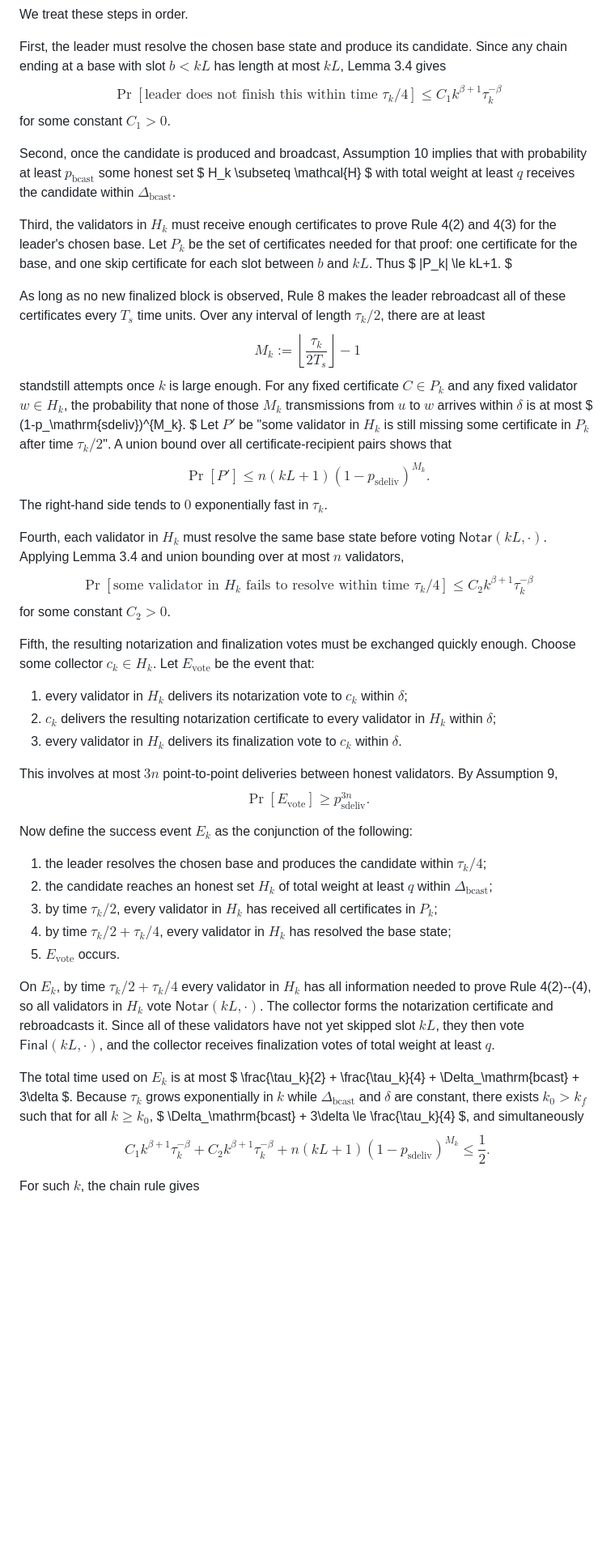
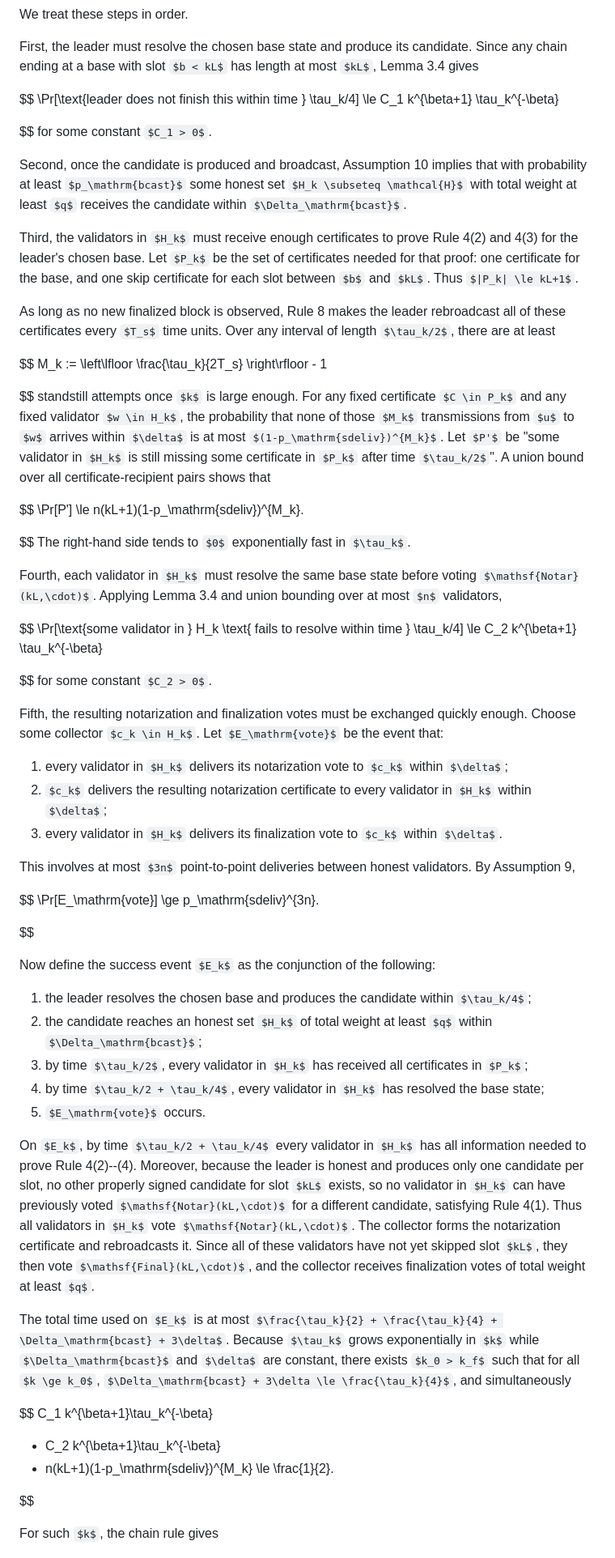
Before and after one commit to ton-blockchain/simplex-docs, a Markdown page: Simplex.md, the part around one of its changes. Shown at 81% size. Rendered like a GitHub page; some formulas as TeX source; blank space fills up the shorter version.

```diff
--- a/Simplex.md
+++ b/Simplex.md
@@ -498,54 +486,52 @@ We treat these steps in order.
 
 First, the leader must resolve the chosen base state and produce its candidate. Since any
 chain ending at a base with slot $b < kL$ has length at most $kL$, Lemma 3.4 gives
+
 $$
 \Pr[\text{leader does not finish this within time } \tau_k/4]
 \le C_1 k^{\beta+1} \tau_k^{-\beta}
+
 $$
 for some constant $C_1 > 0$.
 
 Second, once the candidate is produced and broadcast, Assumption 10 implies that with
-probability at least $p_\mathrm{bcast}$ some honest set
-$
-H_k \subseteq \mathcal{H}
-$
-with total weight at least $q$ receives the candidate within
+probability at least $p_\mathrm{bcast}$ some honest set $H_k \subseteq \mathcal{H}$ with total weight at least $q$ receives the candidate within
 $\Delta_\mathrm{bcast}$.
 
 Third, the validators in $H_k$ must receive enough certificates to prove Rule 4(2) and 4(3)
 for the leader's chosen base. Let $P_k$ be the set of certificates needed for that proof:
 one certificate for the base, and one skip certificate for each slot between $b$ and $kL$.
-Thus
-$
-|P_k| \le kL+1.
-$
+Thus $|P_k| \le kL+1$.
 
 As long as no new finalized block is observed, Rule 8 makes the leader rebroadcast all of
 these certificates every $T_s$ time units. Over any interval of length $\tau_k/2$, there
 are at least
+
 $$
 M_k := \left\lfloor \frac{\tau_k}{2T_s} \right\rfloor - 1
+
 $$
 standstill attempts once $k$ is large enough. For any fixed certificate
 $C \in P_k$ and any fixed validator $w \in H_k$, the probability that none of those
-$M_k$ transmissions from $u$ to $w$ arrives within $\delta$ is at most
-$
-(1-p_\mathrm{sdeliv})^{M_k}.
-$
+$M_k$ transmissions from $u$ to $w$ arrives within $\delta$ is at most $(1-p_\mathrm{sdeliv})^{M_k}$.
 Let $P'$ be "some validator in $H_k$ is still missing some certificate in $P_k$ after time $\tau_k/2$".
 A union bound over all certificate-recipient pairs shows that
+
 $$
 \Pr[P']
 \le n(kL+1)(1-p_\mathrm{sdeliv})^{M_k}.
+
 $$
 The right-hand side tends to $0$ exponentially fast in $\tau_k$.
 
 Fourth, each validator in $H_k$ must resolve the same base state before voting
 $\mathsf{Notar}(kL,\cdot)$. Applying Lemma 3.4 and union bounding over at most $n$
 validators,
+
 $$
 \Pr[\text{some validator in } H_k \text{ fails to resolve within time } \tau_k/4]
 \le C_2 k^{\beta+1} \tau_k^{-\beta}
+
 $$
 for some constant $C_2 > 0$.
 
@@ -559,8 +545,10 @@ Choose some collector $c_k \in H_k$. Let $E_\mathrm{vote}$ be the event that:
 
 This involves at most $3n$ point-to-point deliveries between honest validators. By
 Assumption 9,
+
 $$
 \Pr[E_\mathrm{vote}] \ge p_\mathrm{sdeliv}^{3n}.
+
 $$
 
 Now define the success event $E_k$ as the conjunction of the following:
@@ -573,30 +561,29 @@ Now define the success event $E_k$ as the conjunction of the following:
 5. $E_\mathrm{vote}$ occurs.
 
 On $E_k$, by time $\tau_k/2 + \tau_k/4$ every validator in $H_k$ has all information
-needed to prove Rule 4(2)--(4), so all validators in $H_k$ vote
+needed to prove Rule 4(2)--(4). Moreover, because the leader is honest and produces
+only one candidate per slot, no other properly signed candidate for slot $kL$ exists,
+so no validator in $H_k$ can have previously voted $\mathsf{Notar}(kL,\cdot)$ for a
+different candidate, satisfying Rule 4(1). Thus all validators in $H_k$ vote
 $\mathsf{Notar}(kL,\cdot)$. The collector forms the notarization certificate and
 rebroadcasts it. Since all of these validators have not yet skipped slot $kL$, they then
 vote $\mathsf{Final}(kL,\cdot)$, and the collector receives finalization votes of total
 weight at least $q$.
 
-The total time used on $E_k$ is at most
-$
-\frac{\tau_k}{2} + \frac{\tau_k}{4} + \Delta_\mathrm{bcast} + 3\delta
-$.
+The total time used on $E_k$ is at most $\frac{\tau_k}{2} + \frac{\tau_k}{4} + \Delta_\mathrm{bcast} + 3\delta$.
 Because $\tau_k$ grows exponentially in $k$ while $\Delta_\mathrm{bcast}$ and $\delta$
-are constant, there exists $k_0 > k_f$ such that for all $k \ge k_0$,
-$
-\Delta_\mathrm{bcast} + 3\delta \le \frac{\tau_k}{4}
-$,
-and simultaneously
+are constant, there exists $k_0 > k_f$ such that for all $k \ge k_0$, $\Delta_\mathrm{bcast} + 3\delta \le \frac{\tau_k}{4}$, and simultaneously
+
 $$
 C_1 k^{\beta+1}\tau_k^{-\beta}
 + C_2 k^{\beta+1}\tau_k^{-\beta}
 + n(kL+1)(1-p_\mathrm{sdeliv})^{M_k}
 \le \frac{1}{2}.
+
 $$
 
 For such $k$, the chain rule gives
+
 $$
 \Pr[E_k]
 \ge \frac{1}{2}\, p_\mathrm{bcast}\, p_\mathrm{sdeliv}^{3n}.
```
Also changed, not shown: other parts of Simplex.md (+54 -66 lines).
